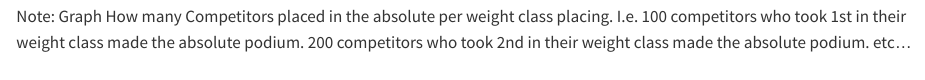
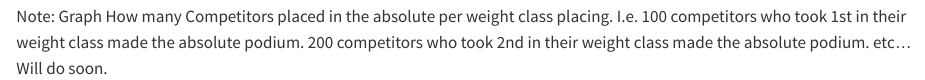
Before and after one commit to GrantWooley/BJJ-Absolute-Class-Analysis, a Quarto document (Placing_Analysis.qmd): the page in a window 1100 px wide, from 1560 px down. Rendered offline with R 4.5, knitr and Pandoc in place of Quarto, with nearby package versions.

````diff
--- a/Placing_Analysis.qmd
+++ b/Placing_Analysis.qmd
@@ -107,4 +107,4 @@
   )
 ```
 
-Note: Graph How many Competitors placed in the absolute per weight class placing. I.e. 100 competitors who took 1st in their weight class made the absolute podium. 200 competitors who took 2nd in their weight class made the absolute podium. etc...
+Note: Graph How many Competitors placed in the absolute per weight class placing. I.e. 100 competitors who took 1st in their weight class made the absolute podium. 200 competitors who took 2nd in their weight class made the absolute podium. etc... Will do soon.
````
Also changed, not shown: docs/search.json, 1 other file.
